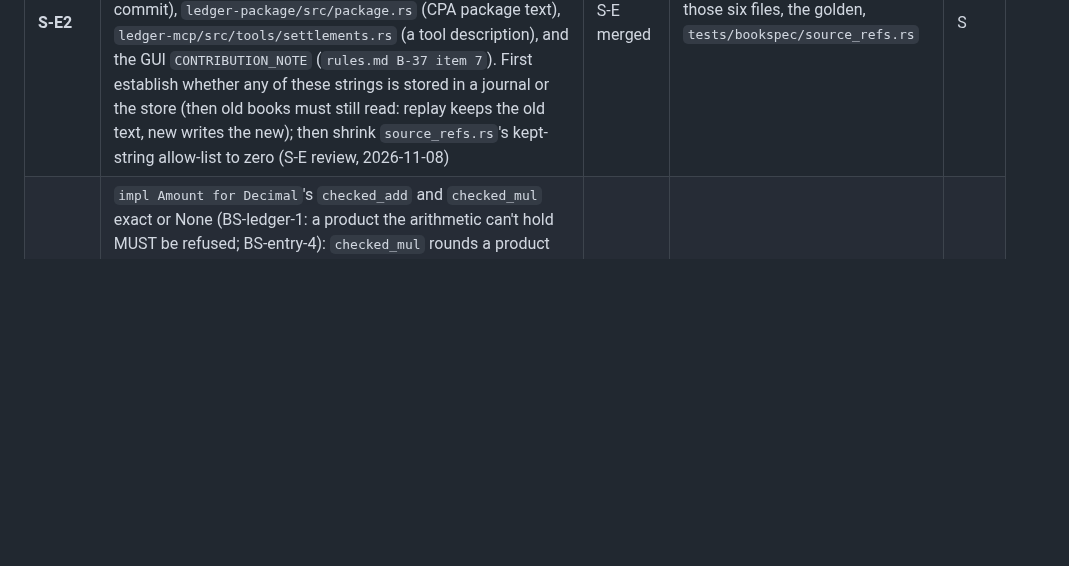
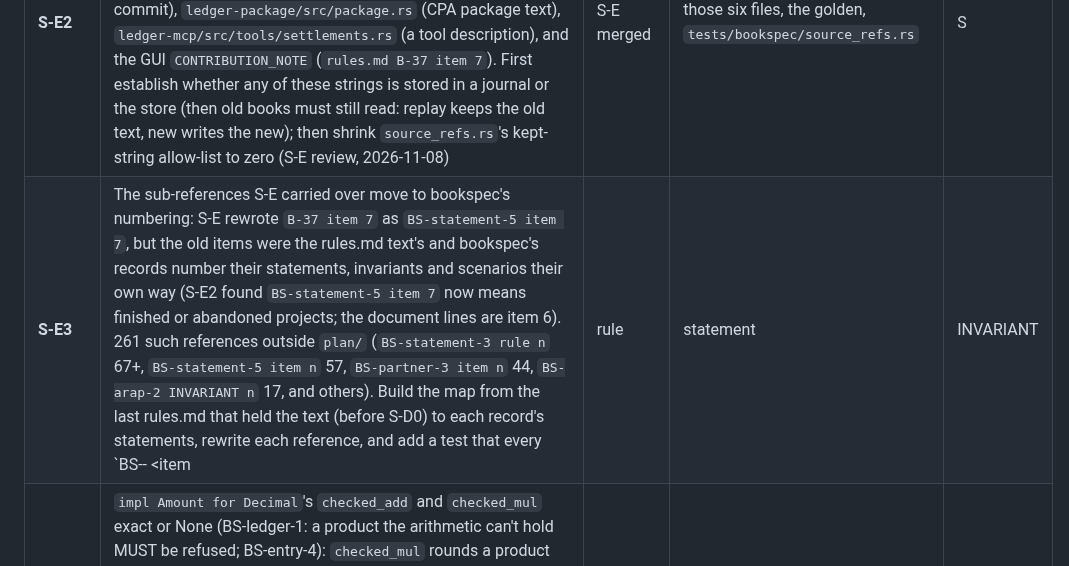
Before and after one commit to swaits/wanderbooks, a Markdown page: plan/p14-bookspec.md, the part around the change. Drawn GitHub-style; blank space fills up the shorter version.

Commit message:
docs(plan): S-E3 moves the carried-over sub-references to bookspec's numbering
S-E2 found that S-E's rewrite kept the old item numbers after the new
ids: BS-statement-5 item 7 now means finished or abandoned projects, not
what B-37 item 7 meant. 261 sub-references outside plan/ carry the old
numbering; S-E3 maps them from the last rules.md that held the text and
adds a test that each names an item the pinned record has.

Co-Authored-By: Claude Opus 5.5 <noreply@anthropic.com>

```diff
--- a/plan/p14-bookspec.md
+++ b/plan/p14-bookspec.md
@@ -83,6 +83,7 @@ workers have been faster).
 | **K-U0** | Kernel and proofs into modules (`kernel/`, `proofs/`, `tests/kernel_bridge/`), `_kani` updated, `just prove` unchanged | none | `crates/ledger-core/src/{kernel,proofs}/**`, `tests/kernel_bridge/**`, `justfile` | S |
 | **K-U1..U9** | The sweep (`plan/kernel-sweep-audit.md` section 3), in value order: U1 FX, U3 shares (six copies to one; legacy replay policies only named, never changed), U2 rounding, U5 schedules (D-72), U4 totals (the raw-operator panic class), U6 ratios, U7 payroll, U8 control and aging, U9 display rounding. Each: kernel functions, Kani, bridge, its law in bookspec's Lean, its rule cited by BS id | K-U0; Lean laws after L-F2 | its own `kernel/<unit>.rs`, `proofs/<unit>.rs`, bridge module, call sites | S-M each |
 | **S-E2** | The 13 rule citations S-E kept in program output move to BS ids together: the eight B-43 evidence-source strings in `ledger.rs`, the two lines recording them in `ledger-store/tests/golden/draft_states_and_evidence_gate.json` (a string-only golden edit, verified by hand and explained in the commit), `ledger-package/src/package.rs` (CPA package text), `ledger-mcp/src/tools/settlements.rs` (a tool description), and the GUI `CONTRIBUTION_NOTE` (`rules.md B-37 item 7`). First establish whether any of these strings is stored in a journal or the store (then old books must still read: replay keeps the old text, new writes the new); then shrink `source_refs.rs`'s kept-string allow-list to zero (S-E review, 2026-11-08) | S-E merged | those six files, the golden, `tests/bookspec/source_refs.rs` | S |
+| **S-E3** | The sub-references S-E carried over move to bookspec's numbering: S-E rewrote `B-37 item 7` as `BS-statement-5 item 7`, but the old items were the rules.md text's and bookspec's records number their statements, invariants and scenarios their own way (S-E2 found `BS-statement-5 item 7` now means finished or abandoned projects; the document lines are item 6). 261 such references outside `plan/` (`BS-statement-3 rule n` 67+, `BS-statement-5 item n` 57, `BS-partner-3 item n` 44, `BS-arap-2 INVARIANT n` 17, and others). Build the map from the last rules.md that held the text (before S-D0) to each record's statements, rewrite each reference, and add a test that every `BS-<area>-<n> <item|rule|statement|INVARIANT|SCENARIO> k` names one the pinned record has (S-E2, 2026-11-09) | S-E2 merged | the files that cite them, `tests/bookspec/source_refs.rs` | M |
 | **K-U10** | `impl Amount for Decimal`'s `checked_add` and `checked_mul` exact or None (BS-ledger-1: a product the arithmetic can't hold MUST be refused; BS-entry-4): `checked_mul` rounds a product whose mantissa passes 96 bits (K-U1's fix, 2026-11-08: `1050000010.0000000001 × 9.9999999999` books 10500000099.90 for an exact 10500000099.8949…, both inputs within D-75's ten places; pinned by `the_mantissa_edge_is_outside_the_precondition_and_pinned`), and `checked_add`: `rust_decimal` rounds dust away within one unit of `Decimal::MAX` (`MAX + 0.4` gives `Some(MAX)`), breaking the kernel's exact-or-None contract (found by K-U4, 2026-11-08; pinned by the canary `finding_decimal_add_rounds_dust_at_the_edge`): refuse a sum whose result scale fell below the operands'; after the sweep units merge (the file is shared). Also from K-U3's review (2026-11-09): `split_by_weights_into` ranks remainders by Decimal's rounded quotient, so an exact tie is decided by the 28th digit, not given to the earlier part as the docs and the Lean model say (20.00 by 4/1/1 gives 13.33, 3.34, 3.33 where exact ranking gives 13.34, 3.33, 3.33); the pre-U3 sites did the same, and K-U3 kept it and pinned both cases. Ranking by the exact integer remainder (`whole x w - part x total`, as `share_floor_with` does) moves a cent between parties in reports recomputed for past periods: an owner decision, put with the cents it moves before it lands | K-U4 merged | `kernel/entries.rs`, the canary, the bridge | S |
 | **V-D** | Coverage report and floor; `rust_decimal` checked against exact rationals (task D) | none | in flight 2026-11-08 | S |
 | **V-D2** | Tests where coverage is thinnest (the V-D findings, `docs/coverage-floor.md`): `ledger-store` `reconcilable.rs` (0% from the store's own suite), `ledger-core` `evidence.rs` (34% lines, 9% branches from the core's suite), `ledger.rs`'s command steps (`mark_sent_steps`, `settle_steps`, `run_payroll_steps`, …) and refusal arms, `conventions.rs` and `settings.rs` validation refusals, `audit.rs` branches; each test encodes the rule it covers; the floor rises with them | V-D | the crates' tests | M |
```
